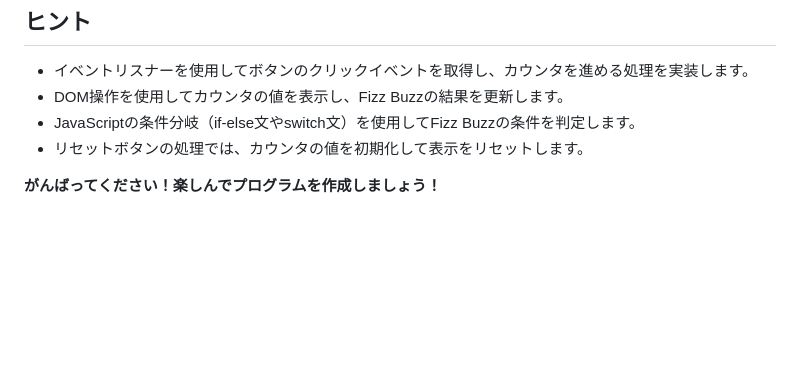
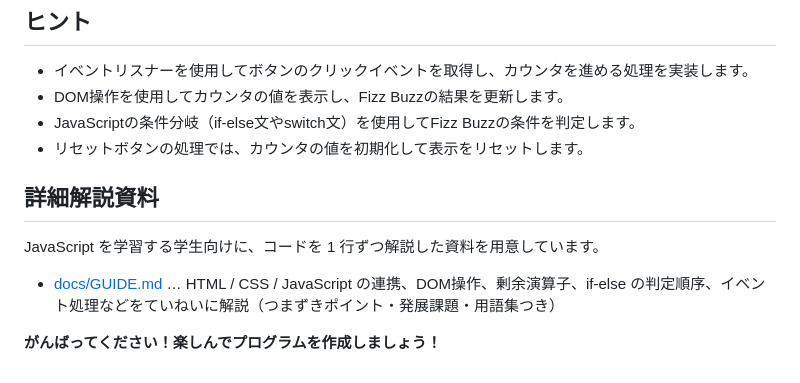
Before and after one commit to jun1waka/OIC2026-FizzBuzz, a Markdown page: README.md, the part around the change. GitHub-like rendering; blank space fills up the shorter version.

Commit message:
解説資料をGUIDE.mdにリネームし、READMEからリンクを追加
ファイル名に日本語を使わない方針に合わせて docs/解説.md を
docs/GUIDE.md にリネーム。READMEに資料へのリンクを追記。

Co-Authored-By: Claude Opus 4.8 (1M context) <noreply@anthropic.com>

```diff
--- a/README.md
+++ b/README.md
@@ -61,4 +61,10 @@
 - JavaScriptの条件分岐（if-else文やswitch文）を使用してFizz Buzzの条件を判定します。
 - リセットボタンの処理では、カウンタの値を初期化して表示をリセットします。
 
+## 詳細解説資料
+
+JavaScript を学習する学生向けに、コードを 1 行ずつ解説した資料を用意しています。
+
+- [docs/GUIDE.md](docs/GUIDE.md) … HTML / CSS / JavaScript の連携、DOM操作、剰余演算子、if-else の判定順序、イベント処理などをていねいに解説（つまずきポイント・発展課題・用語集つき）
+
 **がんばってください！楽しんでプログラムを作成しましょう！**
```
Also changed, not shown: docs/GUIDE.md (renamed from docs/解説.md).
